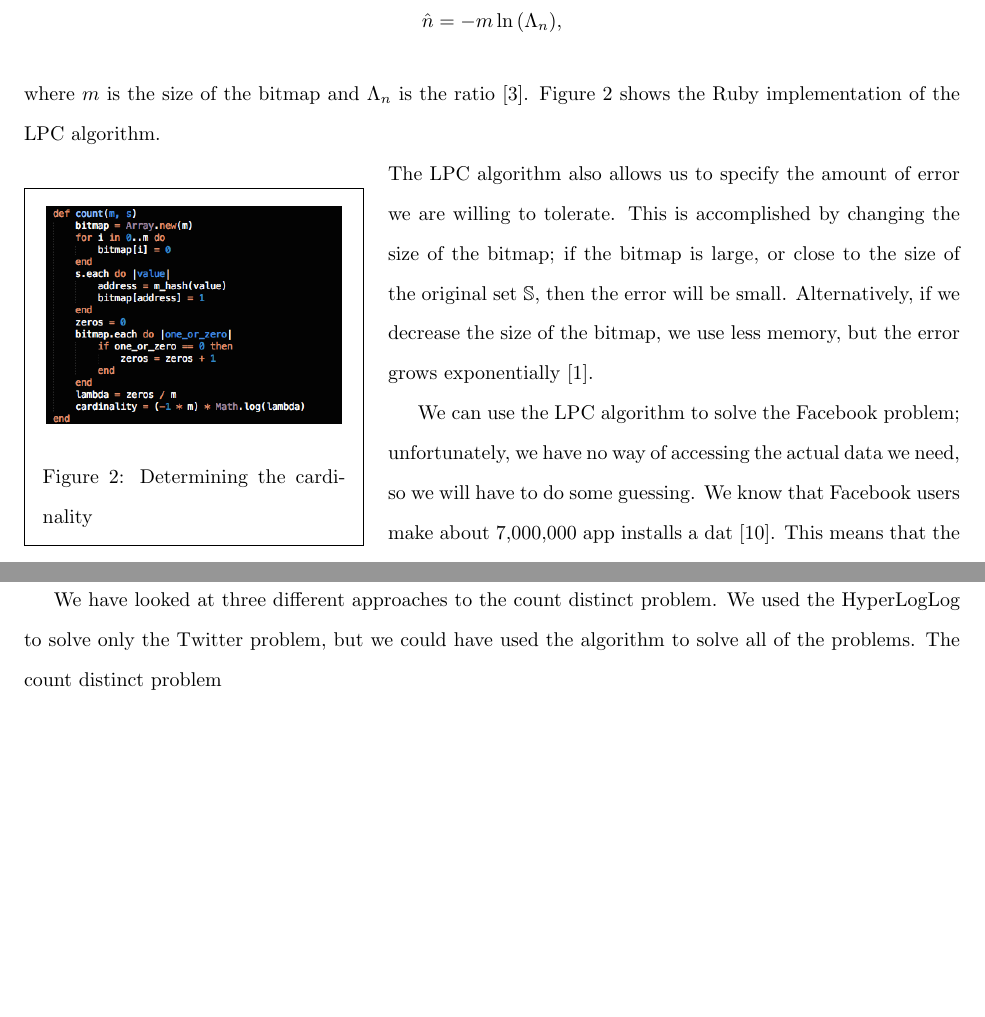
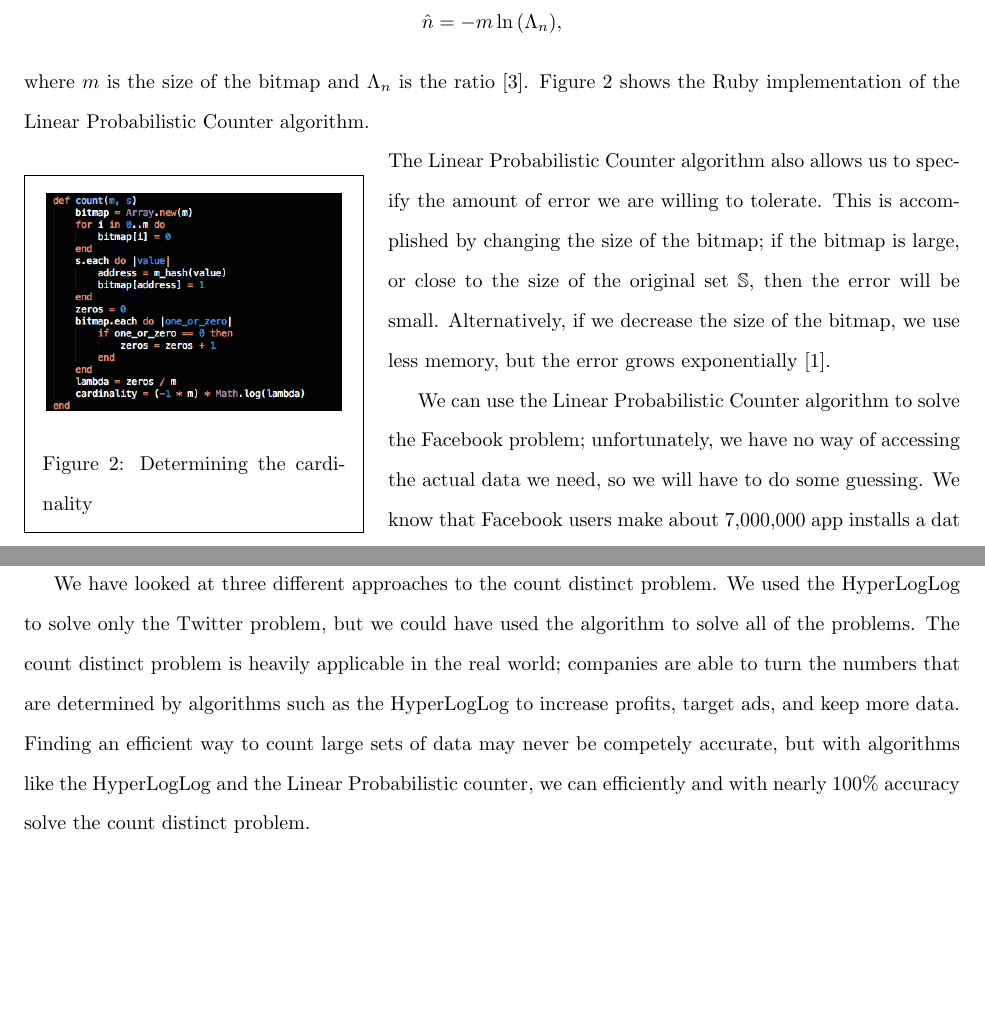
Before and after one commit to sjyn/LahTech, a LaTeX document (wim/paper.tex): two parts of pages 4 and 7 of 9, joined at a grey line, cut so that both start at the same text. Compiled offline with pdfLaTeX.

Commit message:
conclusion

```diff
--- a/wim/paper.tex
+++ b/wim/paper.tex
@@ -84,7 +82,7 @@ Finally, the algorithm estimates the cardinality of the unique set by dividing t
 \hat{n} = -m \ln{(\Lambda_{n})},
 \]
 where $m$ is the size of the bitmap and $\Lambda_{n}$ is the ratio \cite{Whang}.
-Figure 2 shows the Ruby implementation of the LPC algorithm.
+Figure 2 shows the Ruby implementation of the Linear Probabilistic Counter algorithm.
 \begin{floatingfigure}[R]{6cm}
 \begin{framed}
 \centering
@@ -92,10 +90,10 @@ Figure 2 shows the Ruby implementation of the LPC algorithm.
 \caption{Determining the cardinality}
 \end{framed}
 \end{floatingfigure}
-\noindent The LPC algorithm also allows us to specify the amount of error we are willing to tolerate.
+\noindent The Linear Probabilistic Counter algorithm also allows us to specify the amount of error we are willing to tolerate.
 This is accomplished by changing the size of the bitmap; if the bitmap is large, or close to the size of the original set $\mathbb{S}$, then the error will be small.
 Alternatively, if we decrease the size of the bitmap, we use less memory, but the error grows exponentially \cite{Hoff}.\\
-\indent We can use the LPC algorithm to solve the Facebook problem; unfortunately, we have no way of accessing the actual data we need, so we will have to do some guessing.
+\indent We can use the Linear Probabilistic Counter algorithm to solve the Facebook problem; unfortunately, we have no way of accessing the actual data we need, so we will have to do some guessing.
 We know that Facebook users make about 7,000,000 app installs a dat \cite{Facebook-2}.
 This means that the size of the set $\mathbb{S}$ will be 7,000,000.
 Now we need to make some guesses; we expect that the applications that are most installed will appear a lot in our set, and that the applications that are installed less will appear less in $\mathbb{S}$.
@@ -179,7 +178,8 @@ After running the algorithm for 24 hours, we will have a\\
 %%%%%%%%RESULTS GO HERE%%%%%%%%%%
 \indent We have looked at three different approaches to the count distinct problem.
 We used the HyperLogLog to solve only the Twitter problem, but we could have used the algorithm to solve all of the problems.
-The count distinct problem
+The count distinct problem is heavily applicable in the real world; companies are able to turn the numbers that are determined by algorithms such as the HyperLogLog to increase profits, target ads, and keep more data.
+Finding an efficient way to count large sets of data may never be competely accurate, but with algorithms like the HyperLogLog and the Linear Probabilistic counter, we can efficiently and with nearly 100\% accuracy solve the count distinct problem.
 
 
 \newpage
```
Also changed, not shown: wim/paper.pdf, wim/paper.tex (13 more changed lines).
